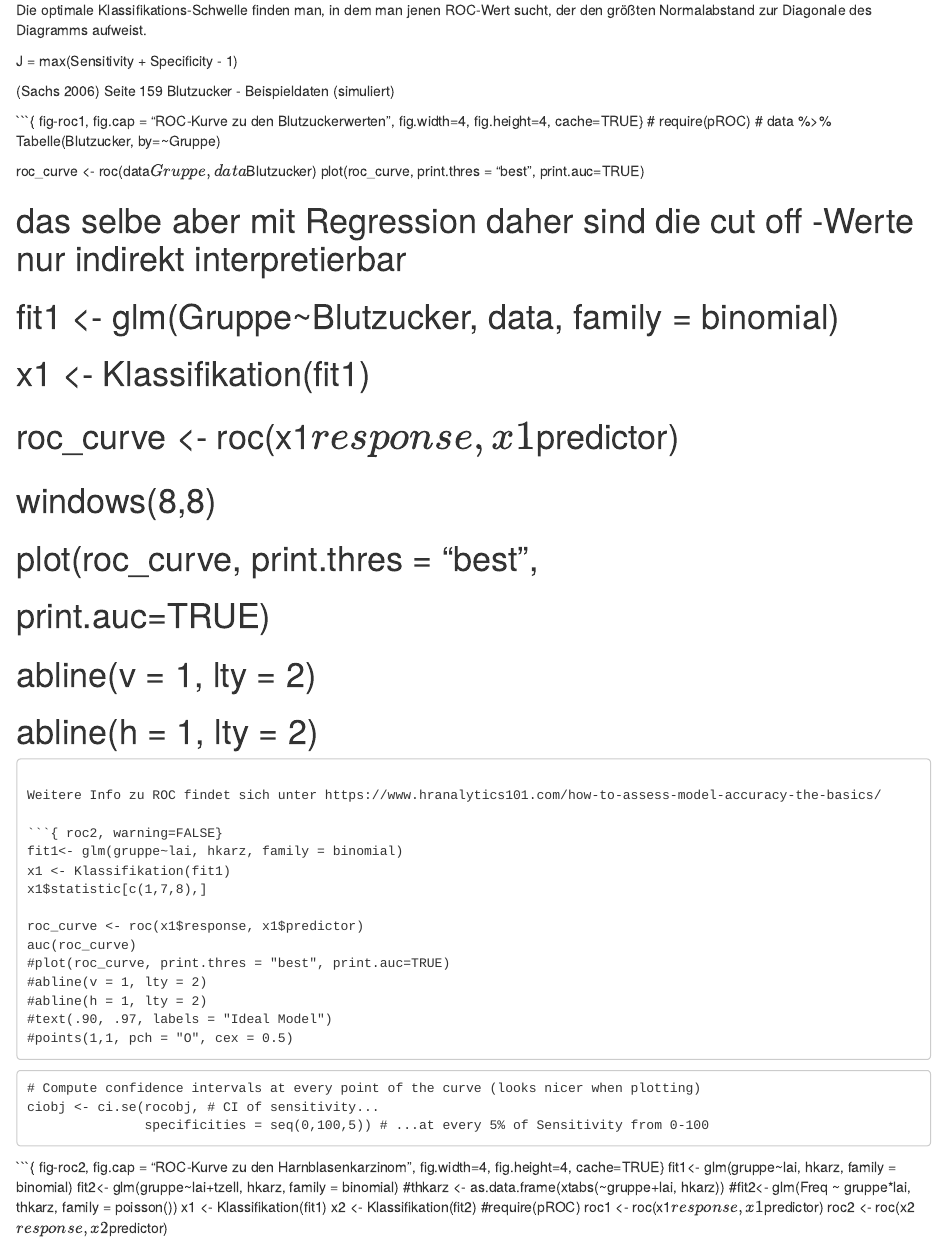
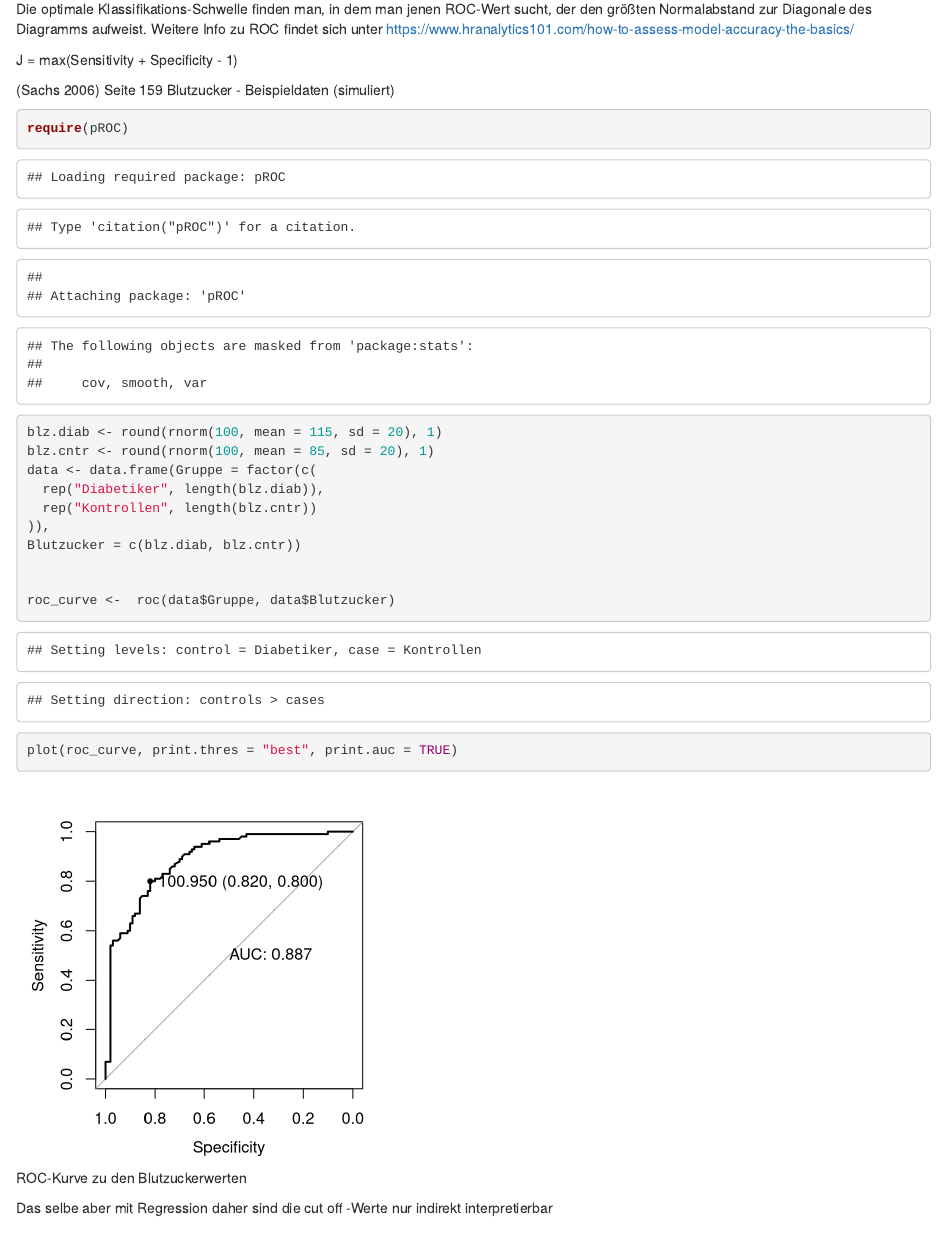
Before and after one commit to stp4/stp25stat, an R Markdown document (vignettes/Dokumentation.Rmd): the page in a window 1100 px wide, from 5940 px down before the commit and from 5740 px down after it, so that both start at the same text. Rendered offline with R 4.5, knitr and Pandoc, with nearby package versions; some code elsewhere in the file could not run offline; common packages that the code uses without loading them are loaded.

Commit message:
Tippfehler

````diff
--- a/vignettes/Dokumentation.Rmd
+++ b/vignettes/Dokumentation.Rmd
@@ -299,48 +299,30 @@ Dient der Auffindung des **cut off value** (Trennwert).
 Receiver Operating Characteristic (ROC),
 ist eine statistische Methode die ursprünglich in der Rundfunktechnik entwickelt wurde. Man versteht darunter eine Grafik die  die Werte aus Sensitivität und Spezifität aufträgt, also  Richtig-Positiv-Rate gegen die Falsch-Positiv-Rate.
 
-Die optimale Klassifikations-Schwelle finden man, in dem man jenen ROC-Wert sucht, der den größten Normalabstand zur Diagonale des Diagramms aufweist.
+Die optimale Klassifikations-Schwelle finden man, in dem man jenen ROC-Wert sucht, der den größten Normalabstand zur Diagonale des Diagramms aufweist. Weitere Info zu ROC findet sich unter https://www.hranalytics101.com/how-to-assess-model-accuracy-the-basics/
 
 J = max(Sensitivity + Specificity - 1)
 
 [@Sachs2006] Seite 159 Blutzucker - Beispieldaten (simuliert)
 
-```{r roc-data, include=FALSE}
+```{r fig-roc-1, fig.cap = "ROC-Kurve zu den Blutzuckerwerten", fig.width=4, fig.height=4}
+
 require(pROC)
 
- blz.diab <- round(rnorm(100, mean=115, sd=20), 1)
- blz.cntr <- round(rnorm(100, mean=85, sd=20), 1)
- data <- data.frame(
-   Gruppe= factor(c(rep("Diabetiker", length(blz.diab)),
-                    rep("Kontrollen", length(blz.cntr)))),
-   Blutzucker=c(blz.diab, blz.cntr))
-
-```
-
-
-```{ fig-roc1, fig.cap = "ROC-Kurve zu den Blutzuckerwerten", fig.width=4, fig.height=4, cache=TRUE}
-# require(pROC)
-# data %>% Tabelle(Blutzucker, by=~Gruppe)
+blz.diab <- round(rnorm(100, mean = 115, sd = 20), 1)
+blz.cntr <- round(rnorm(100, mean = 85, sd = 20), 1)
+data <- data.frame(Gruppe = factor(c(
+  rep("Diabetiker", length(blz.diab)),
+  rep("Kontrollen", length(blz.cntr))
+)),
+Blutzucker = c(blz.diab, blz.cntr))
+
 
 roc_curve <-  roc(data$Gruppe, data$Blutzucker)
-plot(roc_curve, print.thres = "best",
-     print.auc=TRUE)
-
-
-
-# das selbe aber mit Regression daher sind die cut off -Werte nur indirekt interpretierbar
-# fit1  <- glm(Gruppe~Blutzucker, data, family = binomial)
-# x1 <- Klassifikation(fit1)
-# roc_curve   <- roc(x1$response, x1$predictor)
-# windows(8,8)
-# plot(roc_curve, print.thres = "best",
-#      print.auc=TRUE)
-# abline(v = 1, lty = 2)
-# abline(h = 1, lty = 2)
-
-```
-
-Weitere Info zu ROC findet sich unter https://www.hranalytics101.com/how-to-assess-model-accuracy-the-basics/
-
-```{ roc2, warning=FALSE}
-fit1<- glm(gruppe~lai, hkarz, family = binomial)
+plot(roc_curve, print.thres = "best", print.auc = TRUE)
+
+```
+
+Das selbe aber mit Regression daher sind die cut off -Werte nur indirekt interpretierbar
+
+```{r fig-roc-2, fig.cap = "ROC-Kurve zu den Blutzuckerwerten", fig.width=4, fig.height=4}
@@ -347,22 +331 @@ fit1<- glm(gruppe~lai, hkarz, family = binomial)
 x1 <- Klassifikation(fit1)
-x1$statistic[c(1,7,8),]
-
-roc_curve <- roc(x1$response, x1$predictor)
-auc(roc_curve)
-#plot(roc_curve, print.thres = "best", print.auc=TRUE)
-#abline(v = 1, lty = 2)
-#abline(h = 1, lty = 2)
-#text(.90, .97, labels = "Ideal Model")
-#points(1,1, pch = "O", cex = 0.5)
-```
-
-```
-# Compute confidence intervals at every point of the curve (looks nicer when plotting)
-ciobj <- ci.se(rocobj, # CI of sensitivity...
-               specificities = seq(0,100,5)) # ...at every 5% of Sensitivity from 0-100
-```
-
-
-```{ fig-roc2, fig.cap = "ROC-Kurve zu den Harnblasenkarzinom",  fig.width=4, fig.height=4, cache=TRUE}
-fit1<- glm(gruppe~lai, hkarz, family = binomial)
-fit2<- glm(gruppe~lai+tzell, hkarz, family = binomial)
````
Also changed, not shown: vignettes/Dokumentation.R (+50 -7 lines), vignettes/Example.R (+1 -1 lines), vignettes/Example.Rmd (+1 -1 lines), README.md, vignettes/Dokumentation.Rmd (44 more changed lines), 4 other files.
